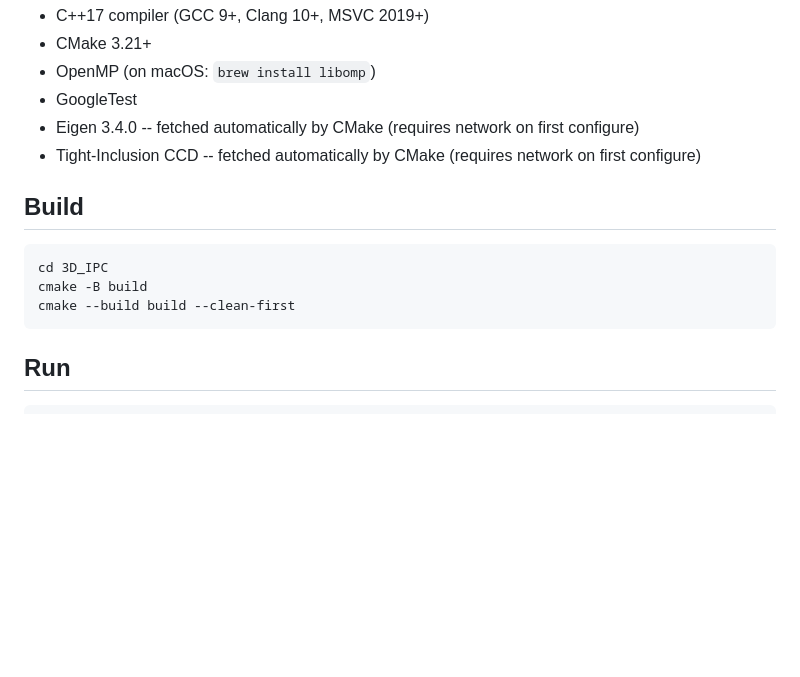
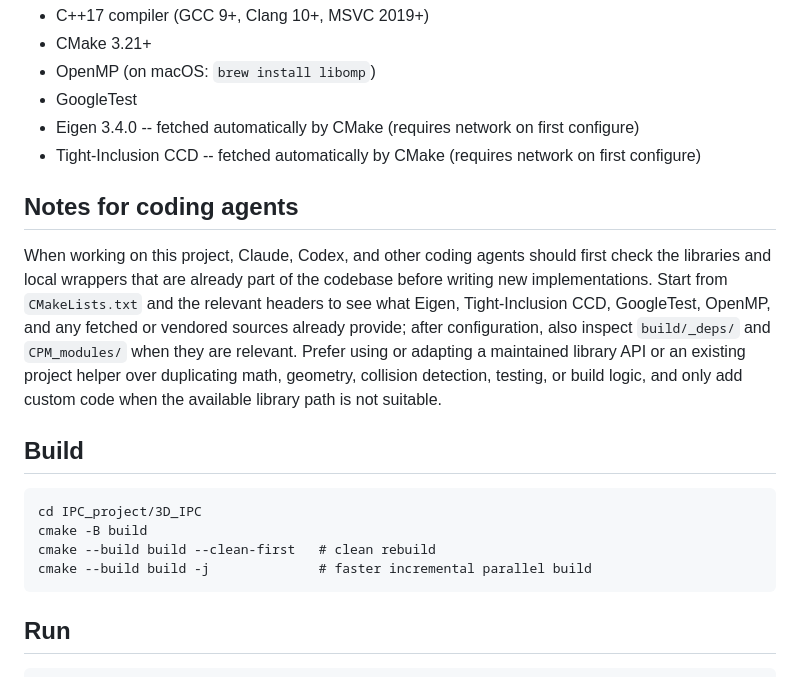
Before and after one commit to JunhuiShen/IPC_project, a Markdown page: 3D_IPC/Readme.md, the part around the change. Rendered like a GitHub page; blank space fills up the shorter version.

```diff
--- a/3D_IPC/Readme.md
+++ b/3D_IPC/Readme.md
@@ -52,11 +52,24 @@ Our OGC narrow phase and solver implement the algorithm from Chen et al.
 - Tight-Inclusion CCD -- fetched automatically by CMake (requires network on
   first configure)
 
+## Notes for coding agents
+
+When working on this project, Claude, Codex, and other coding agents should
+first check the libraries and local wrappers that are already part of the
+codebase before writing new implementations. Start from `CMakeLists.txt` and
+the relevant headers to see what Eigen, Tight-Inclusion CCD, GoogleTest, OpenMP,
+and any fetched or vendored sources already provide; after configuration, also
+inspect `build/_deps/` and `CPM_modules/` when they are relevant. Prefer using
+or adapting a maintained library API or an existing project helper over
+duplicating math, geometry, collision detection, testing, or build logic, and
+only add custom code when the available library path is not suitable.
+
 ## Build
 
-    cd 3D_IPC
+    cd IPC_project/3D_IPC
     cmake -B build
-    cmake --build build --clean-first
+    cmake --build build --clean-first   # clean rebuild
+    cmake --build build -j              # faster incremental parallel build
 
 ## Run
 
```
